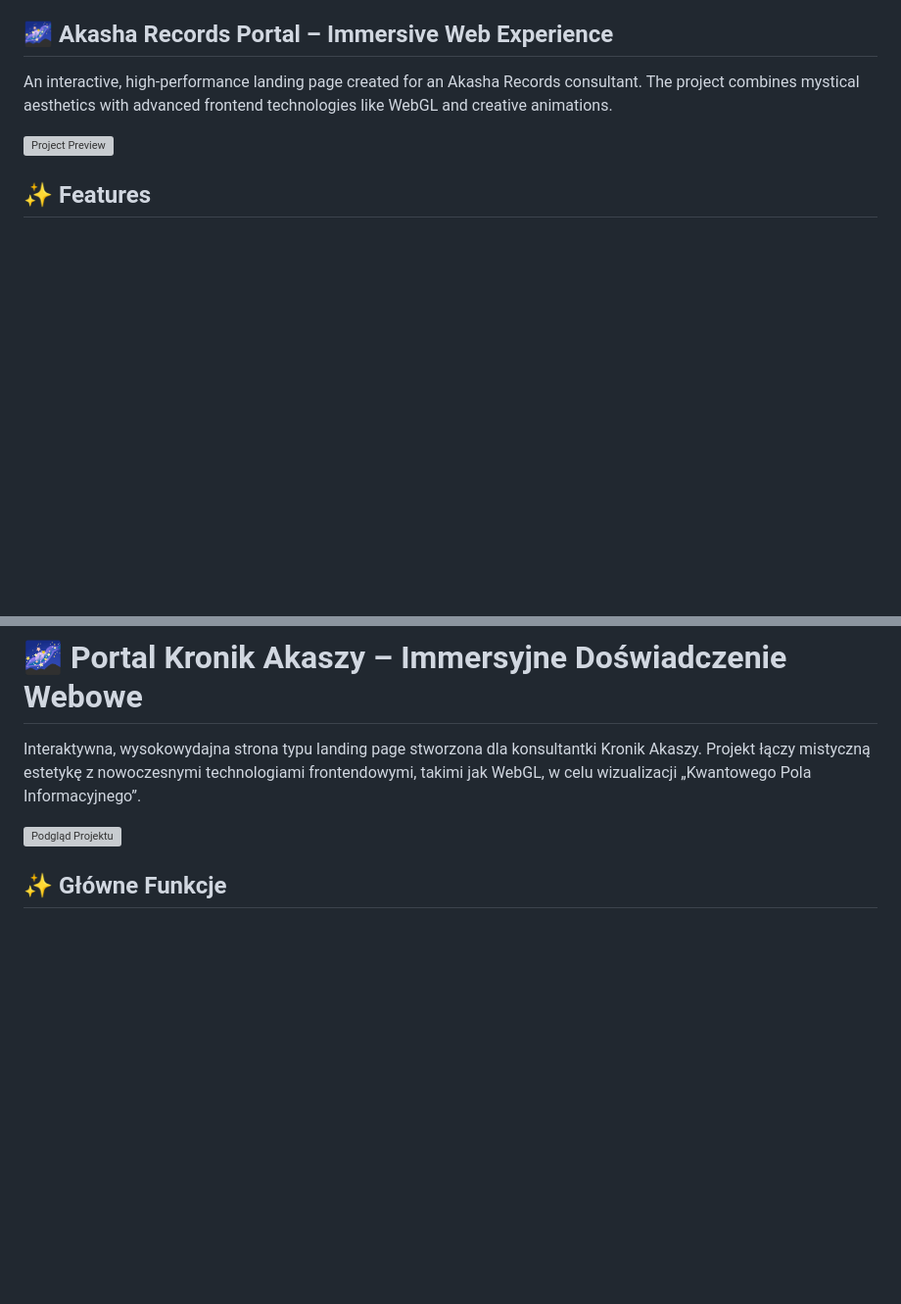
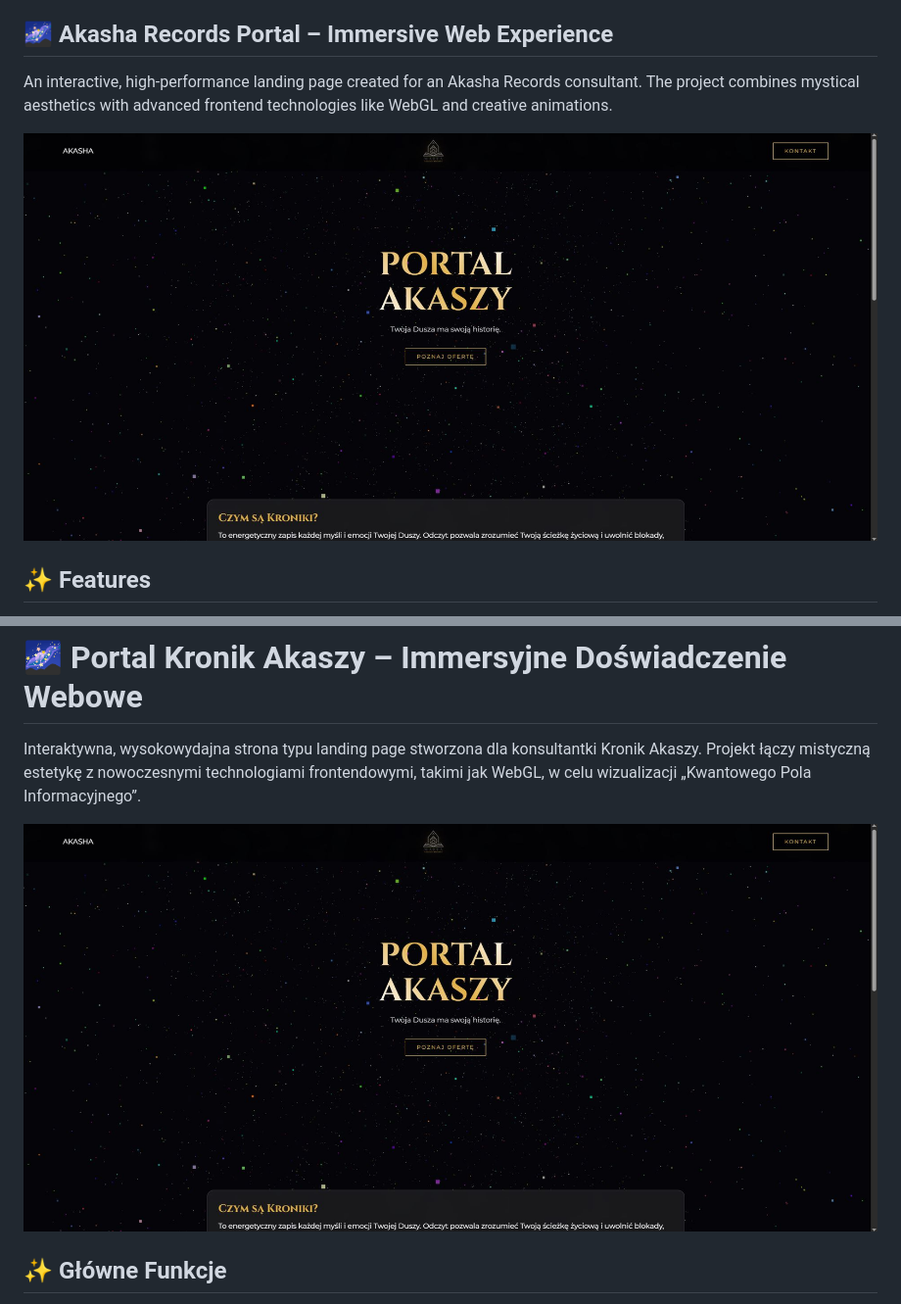
Before and after one commit to namako-pl/kroniki-marty-spa-3d, a Markdown page: README.md, 2 parts joined by grey strips. Shown at 98% size. Rendered like a GitHub page; blank space fills up the shorter version; grey boxes are pictures that could not be loaded.

```diff
--- a/README.md
+++ b/README.md
@@ -7,7 +7,7 @@ A modern Single Page Application (SPA) designed to provide an immersive user exp
 
 An interactive, high-performance landing page created for an Akasha Records consultant. The project combines mystical aesthetics with advanced frontend technologies like WebGL and creative animations.
 
-![Project Preview](preview.jpg)
+![Project Preview](preview.JPG)
 
 ## ✨ Features
 
@@ -55,7 +55,7 @@ Instead of relying on often-delayed SMTP emails, I built a PHP bridge to the **T
 
 Interaktywna, wysokowydajna strona typu landing page stworzona dla konsultantki Kronik Akaszy. Projekt łączy mistyczną estetykę z nowoczesnymi technologiami frontendowymi, takimi jak WebGL, w celu wizualizacji „Kwantowego Pola Informacyjnego”.
 
-![Podgląd Projektu](preview.png)
+![Podgląd Projektu](preview.JPG)
 
 ## ✨ Główne Funkcje
 
```
